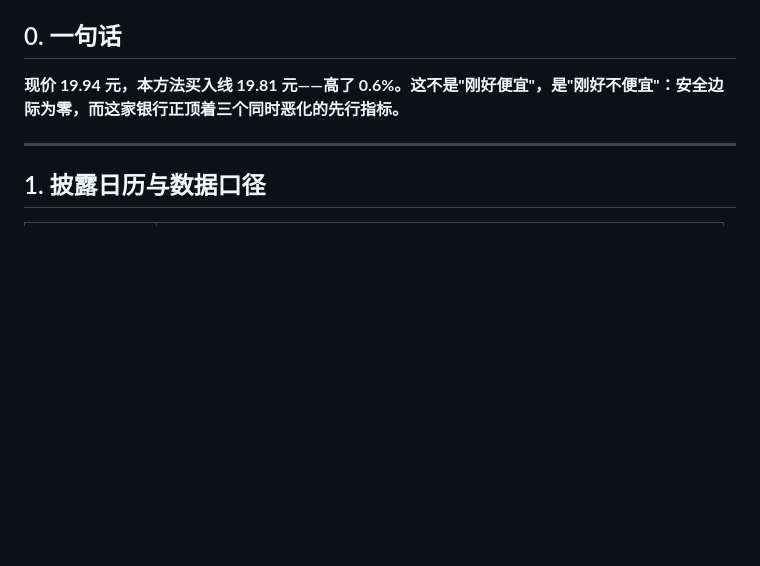
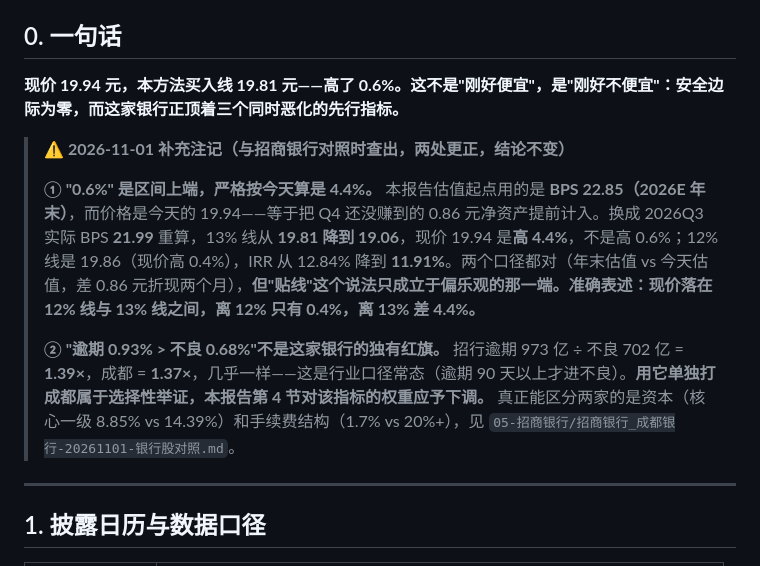
Before and after one commit to jimislg/touzi1000, a Markdown page: codex-产出/成都银行-20261030-唐朝估值法.md, the part around the change. Rendered like a GitHub page; blank space fills up the shorter version.

Commit message:
招商银行 vs 成都银行同口径对照 + 成都报告口径更正注记

```diff
--- a/codex-产出/成都银行-20261030-唐朝估值法.md
+++ b/codex-产出/成都银行-20261030-唐朝估值法.md
@@ -9,6 +9,12 @@
 ## 0. 一句话
 
 **现价 19.94 元，本方法买入线 19.81 元——高了 0.6%。这不是"刚好便宜"，是"刚好不便宜"：安全边际为零，而这家银行正顶着三个同时恶化的先行指标。**
+
+> **⚠️ 2026-11-01 补充注记（与招商银行对照时查出，两处更正，结论不变）**
+>
+> **① "0.6%" 是区间上端，严格按今天算是 4.4%。** 本报告估值起点用的是 **BPS 22.85（2026E 年末）**，而价格是今天的 19.94——等于把 Q4 还没赚到的 0.86 元净资产提前计入。换成 2026Q3 实际 BPS **21.99** 重算，13% 线从 **19.81 降到 19.06**，现价 19.94 是**高 4.4%**，不是高 0.6%；12% 线是 19.86（现价高 0.4%），IRR 从 12.84% 降到 **11.91%**。两个口径都对（年末估值 vs 今天估值，差 0.86 元折现两个月），**但"贴线"这个说法只成立于偏乐观的那一端。准确表述：现价落在 12% 线与 13% 线之间，离 12% 只有 0.4%，离 13% 差 4.4%。**
+>
+> **② "逾期 0.93% > 不良 0.68%"不是这家银行的独有红旗。** 招行逾期 973 亿 ÷ 不良 702 亿 = **1.39×**，成都 = **1.37×**，几乎一样——这是行业口径常态（逾期 90 天以上才进不良）。**用它单独打成都属于选择性举证，本报告第 4 节对该指标的权重应予下调。** 真正能区分两家的是资本（核心一级 8.85% vs 14.39%）和手续费结构（1.7% vs 20%+），见 `05-招商银行/招商银行_成都银行-20261101-银行股对照.md`。
 
 ---
 
```
Also changed, not shown: codex-产出/招商银行_成都银行-20261101-银行股对照.md (added, +204 -0 lines).
